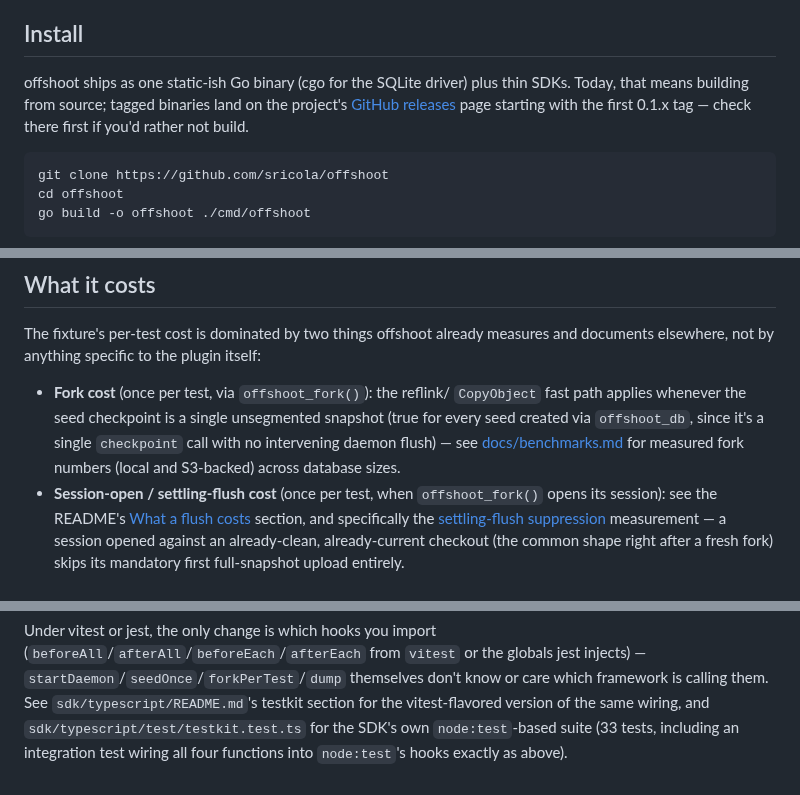
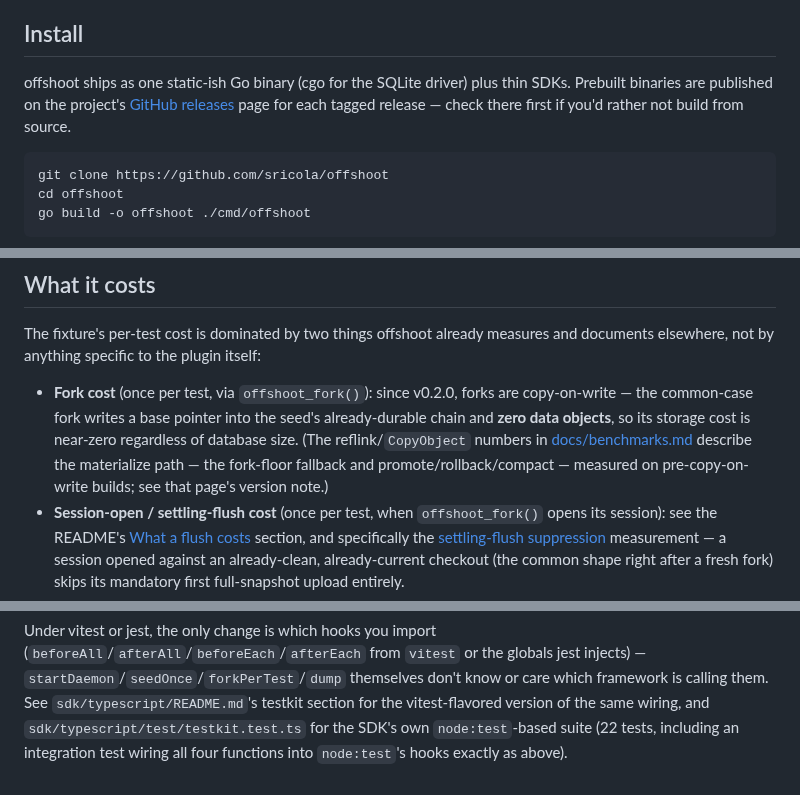
Before and after one commit to sricola/offshoot, a Markdown page: docs/eval-harness.md, 3 parts joined by grey strips. Drawn GitHub-style.

````diff
--- a/docs/eval-harness.md
+++ b/docs/eval-harness.md
@@ -26,10 +26,10 @@ here for the walkthrough.
 ## Install
 
 offshoot ships as one static-ish Go binary (cgo for the SQLite driver) plus
-thin SDKs. Today, that means building from source; tagged binaries land on
-the project's [GitHub releases](https://github.com/sricola/offshoot/releases)
-page starting with the first 0.1.x tag — check there first if you'd rather
-not build.
+thin SDKs. Prebuilt binaries are published on the project's
+[GitHub releases](https://github.com/sricola/offshoot/releases) page for
+each tagged release — check there first if you'd rather not build from
+source.
 
 ```
 git clone https://github.com/sricola/offshoot
@@ -580,12 +580,14 @@ The fixture's per-test cost is dominated by two things offshoot already
 measures and documents elsewhere, not by anything specific to the plugin
 itself:
 
-- **Fork cost** (once per test, via `offshoot_fork()`): the reflink/
-  `CopyObject` fast path applies whenever the seed checkpoint is a single
-  unsegmented snapshot (true for every seed created via `offshoot_db`,
-  since it's a single `checkpoint` call with no intervening daemon flush) —
-  see [docs/benchmarks.md](benchmarks.md) for measured fork numbers (local
-  and S3-backed) across database sizes.
+- **Fork cost** (once per test, via `offshoot_fork()`): since v0.2.0,
+  forks are copy-on-write — the common-case fork writes a base pointer
+  into the seed's already-durable chain and **zero data objects**, so its
+  storage cost is near-zero regardless of database size. (The
+  reflink/`CopyObject` numbers in [docs/benchmarks.md](benchmarks.md)
+  describe the materialize path — the fork-floor fallback and
+  promote/rollback/compact — measured on pre-copy-on-write builds; see
+  that page's version note.)
 - **Session-open / settling-flush cost** (once per test, when
   `offshoot_fork()` opens its session): see the README's [What a flush
   costs](../README.md#what-a-flush-costs) section, and specifically the
@@ -688,5 +690,5 @@ globals jest injects) — `startDaemon`/`seedOnce`/`forkPerTest`/`dump`
 themselves don't know or care which framework is calling them. See
 `sdk/typescript/README.md`'s testkit section for the vitest-flavored version
 of the same wiring, and `sdk/typescript/test/testkit.test.ts` for the SDK's
-own `node:test`-based suite (33 tests, including an integration test wiring
+own `node:test`-based suite (22 tests, including an integration test wiring
 all four functions into `node:test`'s hooks exactly as above).
````
Also changed, not shown: docs/benchmarks.md (+32 -11 lines).
